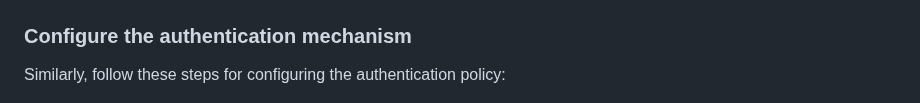
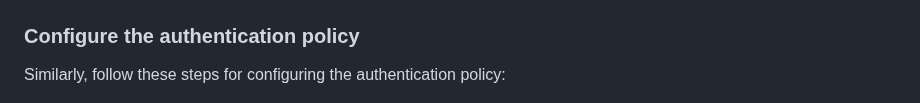
Before and after one commit to sbweeden/blog_assets, a Markdown page: isva_duo/readme.md, the part around the change. Drawn GitHub-style.

```diff
--- a/isva_duo/readme.md
+++ b/isva_duo/readme.md
@@ -58,7 +58,7 @@ This is very straight forward for anyone that has previously set up an InfoMap a
 
 ![duo_authn_mech](https://github.com/sbweeden/blog_assets/blob/master/isva_duo/images/duo_authn_mech.png?raw=true "Authentication Mechanism")
 
-### Configure the authentication mechanism
+### Configure the authentication policy
 
 Similarly, follow these steps for configuring the authentication policy:
 
```
